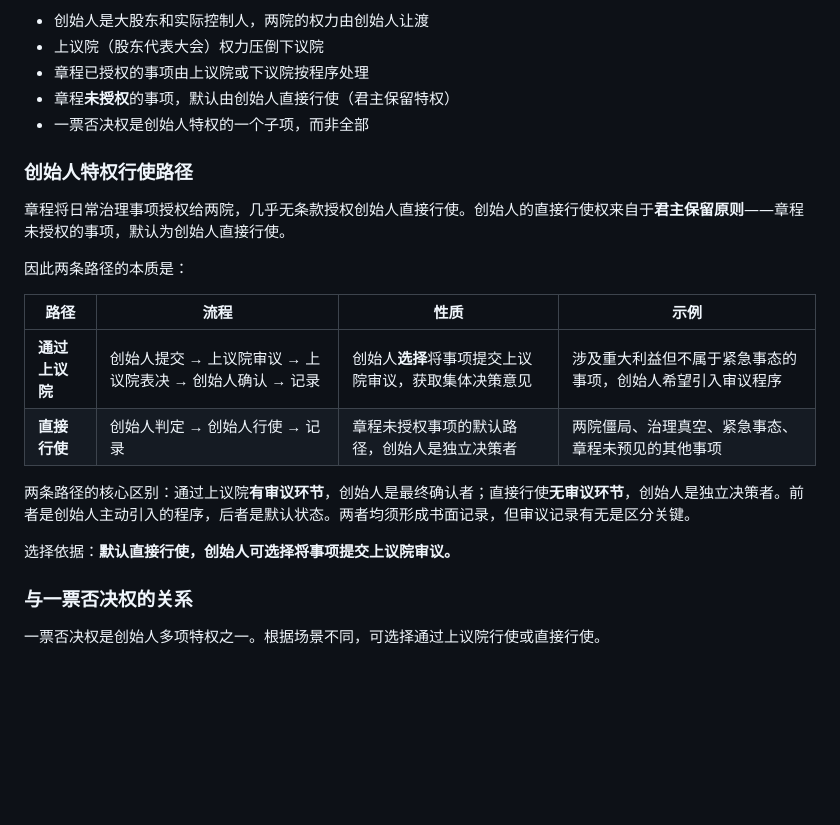
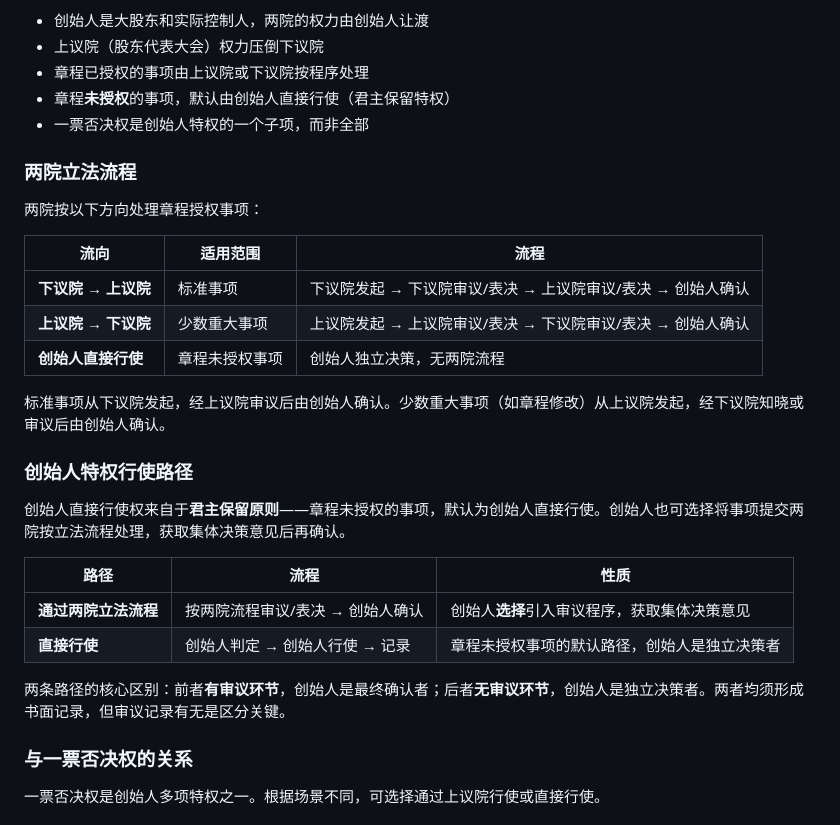
Before and after one commit to quanttide/quanttide-laboratory-of-business-entity, a Markdown page: examples/p01-deliberation/README.md, the part around the change. Rendered like a GitHub page; blank space fills up the shorter version.

Commit message:
docs: 明确两院立法流程方向（下→上标准事项，上→下重大事项）

```diff
--- a/examples/p01-deliberation/README.md
+++ b/examples/p01-deliberation/README.md
@@ -12,20 +12,28 @@
 - 章程**未授权**的事项，默认由创始人直接行使（君主保留特权）
 - 一票否决权是创始人特权的一个子项，而非全部
 
+### 两院立法流程
+
+两院按以下方向处理章程授权事项：
+
+| 流向 | 适用范围 | 流程 |
+|------|----------|------|
+| **下议院 → 上议院** | 标准事项 | 下议院发起 → 下议院审议/表决 → 上议院审议/表决 → 创始人确认 |
+| **上议院 → 下议院** | 少数重大事项 | 上议院发起 → 上议院审议/表决 → 下议院审议/表决 → 创始人确认 |
+| **创始人直接行使** | 章程未授权事项 | 创始人独立决策，无两院流程 |
+
+标准事项从下议院发起，经上议院审议后由创始人确认。少数重大事项（如章程修改）从上议院发起，经下议院知晓或审议后由创始人确认。
+
 ### 创始人特权行使路径
 
-章程将日常治理事项授权给两院，几乎无条款授权创始人直接行使。创始人的直接行使权来自于**君主保留原则**——章程未授权的事项，默认为创始人直接行使。
+创始人直接行使权来自于**君主保留原则**——章程未授权的事项，默认为创始人直接行使。创始人也可选择将事项提交两院按立法流程处理，获取集体决策意见后再确认。
 
-因此两条路径的本质是：
+| 路径 | 流程 | 性质 |
+|------|------|------|
+| **通过两院立法流程** | 按两院流程审议/表决 → 创始人确认 | 创始人**选择**引入审议程序，获取集体决策意见 |
+| **直接行使** | 创始人判定 → 创始人行使 → 记录 | 章程未授权事项的默认路径，创始人是独立决策者 |
 
-| 路径 | 流程 | 性质 | 示例 |
-|------|------|------|------|
-| **通过上议院** | 创始人提交 → 上议院审议 → 上议院表决 → 创始人确认 → 记录 | 创始人**选择**将事项提交上议院审议，获取集体决策意见 | 涉及重大利益但不属于紧急事态的事项，创始人希望引入审议程序 |
-| **直接行使** | 创始人判定 → 创始人行使 → 记录 | 章程未授权事项的默认路径，创始人是独立决策者 | 两院僵局、治理真空、紧急事态、章程未预见的其他事项 |
-
-两条路径的核心区别：通过上议院**有审议环节**，创始人是最终确认者；直接行使**无审议环节**，创始人是独立决策者。前者是创始人主动引入的程序，后者是默认状态。两者均须形成书面记录，但审议记录有无是区分关键。
-
-选择依据：**默认直接行使，创始人可选择将事项提交上议院审议。**
+两条路径的核心区别：前者**有审议环节**，创始人是最终确认者；后者**无审议环节**，创始人是独立决策者。两者均须形成书面记录，但审议记录有无是区分关键。
 
 ### 与一票否决权的关系
 
```
